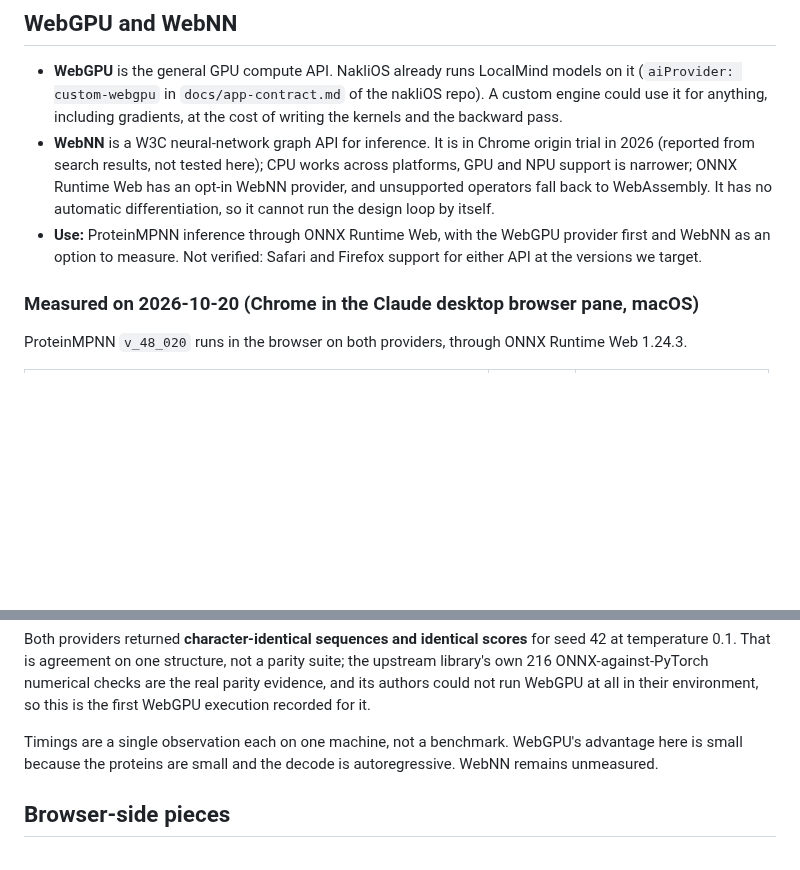
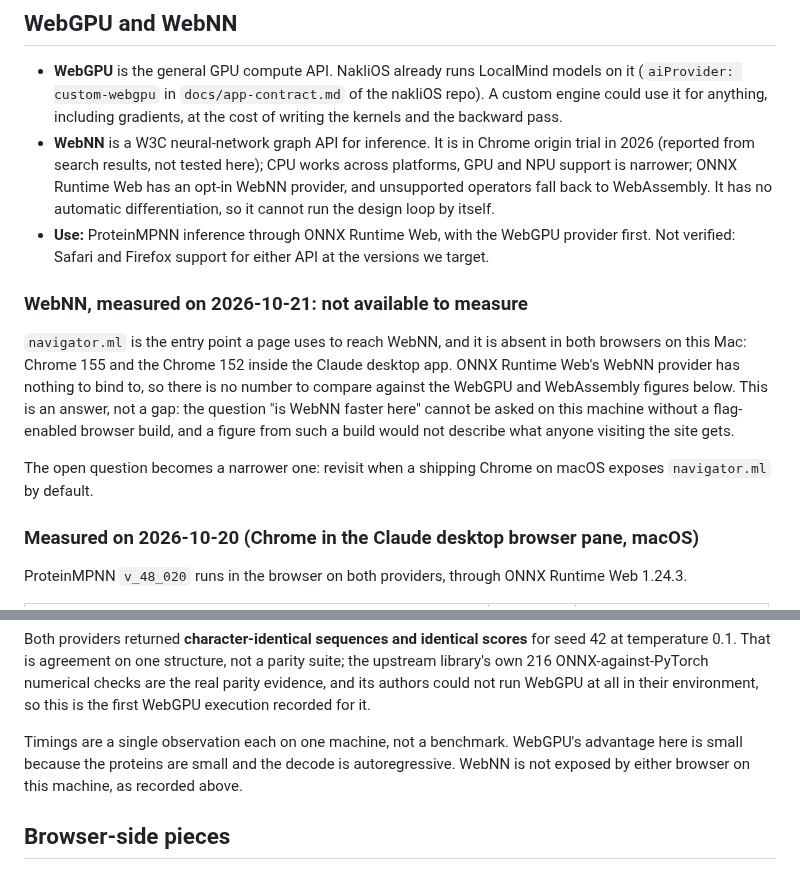
Before and after one commit to NakliTechie/protavia, a Markdown page: docs/DESIGN.md, 2 parts joined by grey strips. GitHub-like rendering; blank space fills up the shorter version.

```diff
--- a/docs/DESIGN.md
+++ b/docs/DESIGN.md
@@ -14,7 +14,19 @@ FreeBindCraft's design loop runs hundreds of gradient steps through AlphaFold2 m
 ## WebGPU and WebNN
 - **WebGPU** is the general GPU compute API. NakliOS already runs LocalMind models on it (`aiProvider: custom-webgpu` in `docs/app-contract.md` of the nakliOS repo). A custom engine could use it for anything, including gradients, at the cost of writing the kernels and the backward pass.
 - **WebNN** is a W3C neural-network graph API for inference. It is in Chrome origin trial in 2026 (reported from search results, not tested here); CPU works across platforms, GPU and NPU support is narrower; ONNX Runtime Web has an opt-in WebNN provider, and unsupported operators fall back to WebAssembly. It has no automatic differentiation, so it cannot run the design loop by itself.
-- **Use:** ProteinMPNN inference through ONNX Runtime Web, with the WebGPU provider first and WebNN as an option to measure. Not verified: Safari and Firefox support for either API at the versions we target.
+- **Use:** ProteinMPNN inference through ONNX Runtime Web, with the WebGPU provider first. Not verified: Safari and Firefox support for either API at the versions we target.
+
+### WebNN, measured on 2026-10-21: not available to measure
+
+`navigator.ml` is the entry point a page uses to reach WebNN, and it is absent in both browsers on
+this Mac: Chrome 155 and the Chrome 152 inside the Claude desktop app. ONNX Runtime Web's WebNN
+provider has nothing to bind to, so there is no number to compare against the WebGPU and
+WebAssembly figures below. This is an answer, not a gap: the question "is WebNN faster here" cannot
+be asked on this machine without a flag-enabled browser build, and a figure from such a build would
+not describe what anyone visiting the site gets.
+
+The open question becomes a narrower one: revisit when a shipping Chrome on macOS exposes
+`navigator.ml` by default.
 
 ### Measured on 2026-10-20 (Chrome in the Claude desktop browser pane, macOS)
 
@@ -37,7 +49,8 @@ temperature 0.1. That is agreement on one structure, not a parity suite; the ups
 run WebGPU at all in their environment, so this is the first WebGPU execution recorded for it.
 
 Timings are a single observation each on one machine, not a benchmark. WebGPU's advantage here is
-small because the proteins are small and the decode is autoregressive. WebNN remains unmeasured.
+small because the proteins are small and the decode is autoregressive. WebNN is not exposed
+by either browser on this machine, as recorded above.
 
 ## Browser-side pieces
 - ProteinMPNN: ONNX bundles exist on Hugging Face (`MurrellLab/webports`, ProteinMPNN, solubleMPNN, CA-only). Check licence and quality against the PyTorch original before relying on them.
```
Also changed, not shown: README.md (+103 -45 lines), marketing/hero.jpg (added), marketing/social.png (added), 5 other files.
